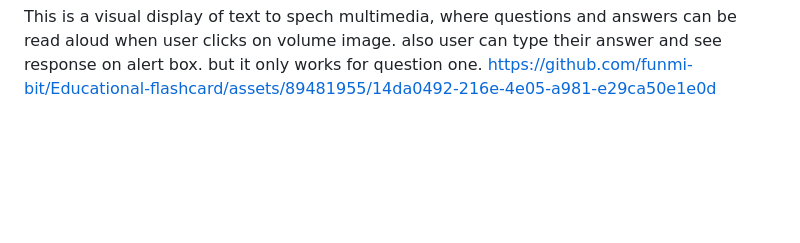
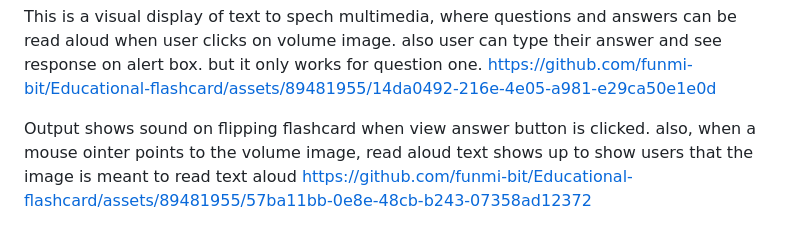
Before and after one commit to funmi-bit/Educational-flashcard, a Markdown page: README.md, the part around the change. Rendered like a GitHub page; blank space fills up the shorter version.

```diff
--- a/README.md
+++ b/README.md
@@ -33,3 +33,6 @@ https://github.com/funmi-bit/Educational-flashcard/assets/89481955/5fbe95fe-3bf2
 
 This is a visual display of text to spech multimedia, where questions and answers can be read aloud when user clicks on volume image. also user can type their answer and see response on alert box. but it only works for question one.
 https://github.com/funmi-bit/Educational-flashcard/assets/89481955/14da0492-216e-4e05-a981-e29ca50e1e0d
+
+Output shows sound on flipping flashcard when view answer button is clicked. also, when a mouse ointer points to the volume image, read aloud text shows up to show users that the image is meant to read text aloud
+https://github.com/funmi-bit/Educational-flashcard/assets/89481955/57ba11bb-0e8e-48cb-b243-07358ad12372
```
